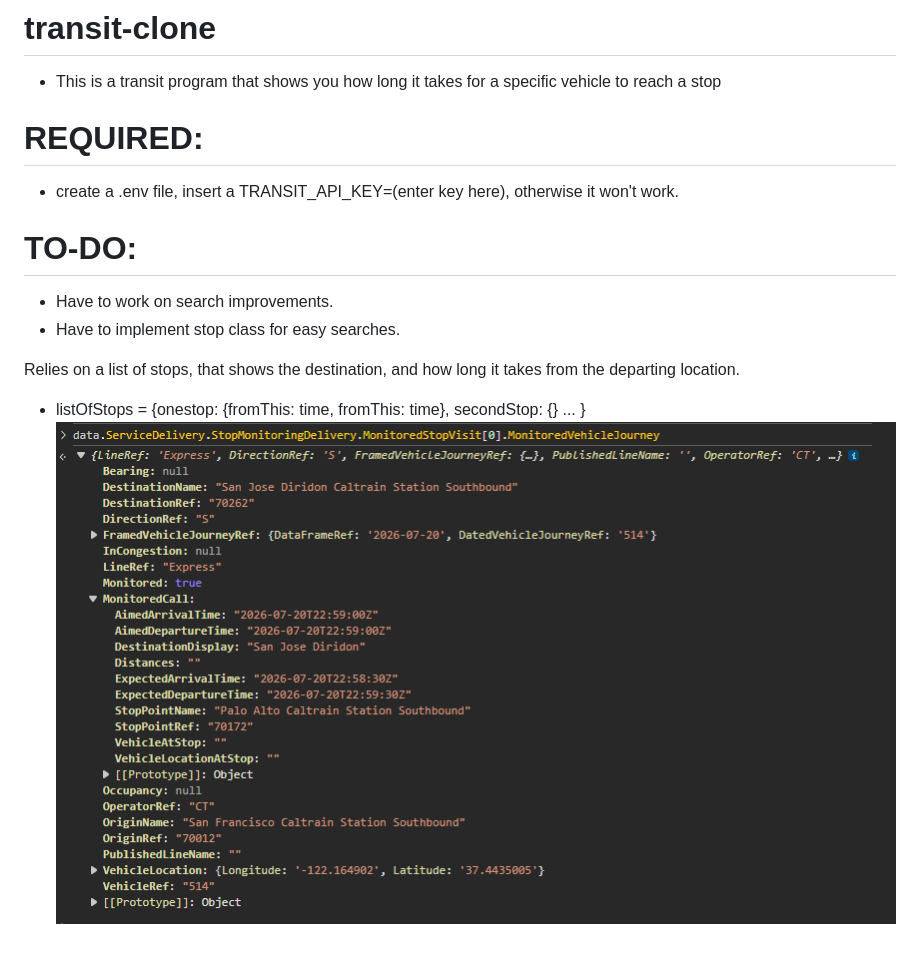
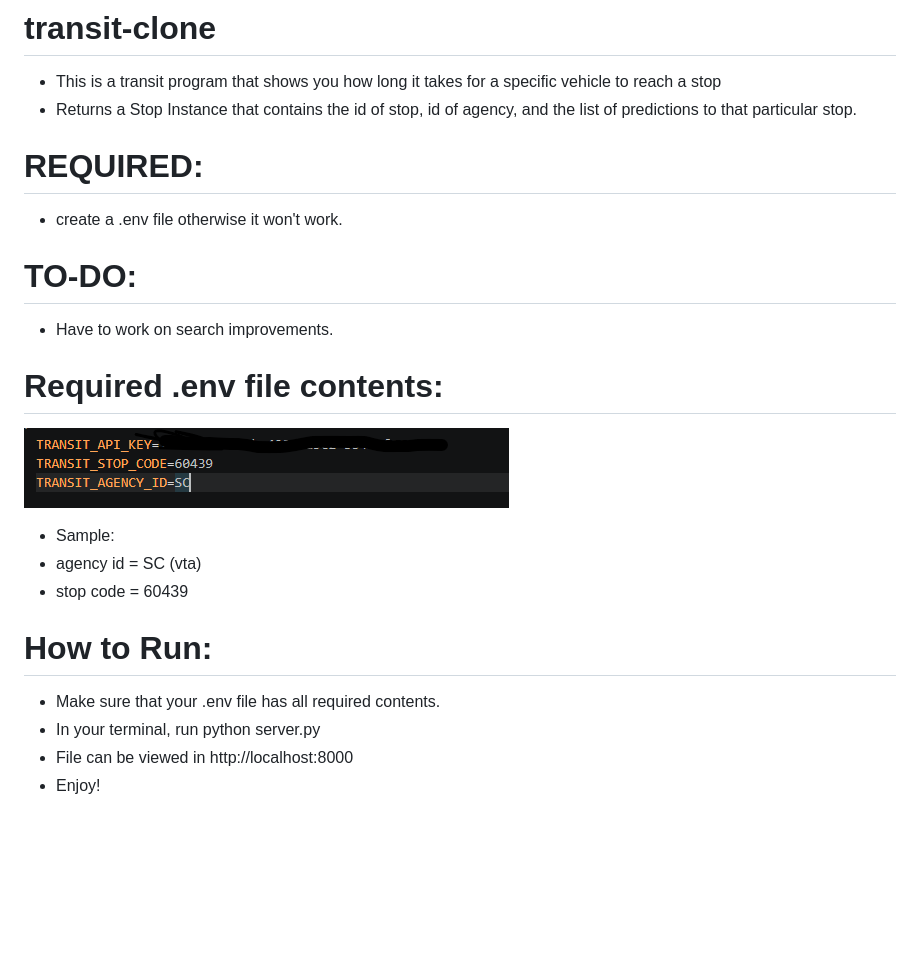
Before and after one commit to JanDavidElla/transit-clone, a Markdown page: README.md, the part around the change. GitHub-like rendering; pictures changed too: image-1.png (added), image.png (deleted); blank space fills up the shorter version.

```diff
--- a/README.md
+++ b/README.md
@@ -1,15 +1,25 @@
 # transit-clone
 
 - This is a transit program that shows you how long it takes for a specific vehicle to reach a stop
+- Returns a Stop Instance that contains the id of stop, id of agency, and the list of predictions to that particular stop.
 
 # REQUIRED:
-- create a .env file, insert a TRANSIT_API_KEY=(enter key here), otherwise it won't work.
+- create a .env file otherwise it won't work.
 
 # TO-DO:
 - Have to work on search improvements.
-- Have to implement stop class for easy searches.
 
 
-Relies on a list of stops, that shows the destination, and how long it takes from the departing location.
-- listOfStops = {onestop: {fromThis: time, fromThis: time}, secondStop: {} ... }
-![Sample of location of API Call](image.png)
+
+
+# Required .env file contents:
+![alt text](image-1.png)
+- Sample:
+- agency id = SC (vta)
+- stop code = 60439
+
+# How to Run:
+- Make sure that your .env file has all required contents.
+- In your terminal, run python server.py
+- File can be viewed in http://localhost:8000
+- Enjoy!
```
Also changed, not shown: 4 other files.
